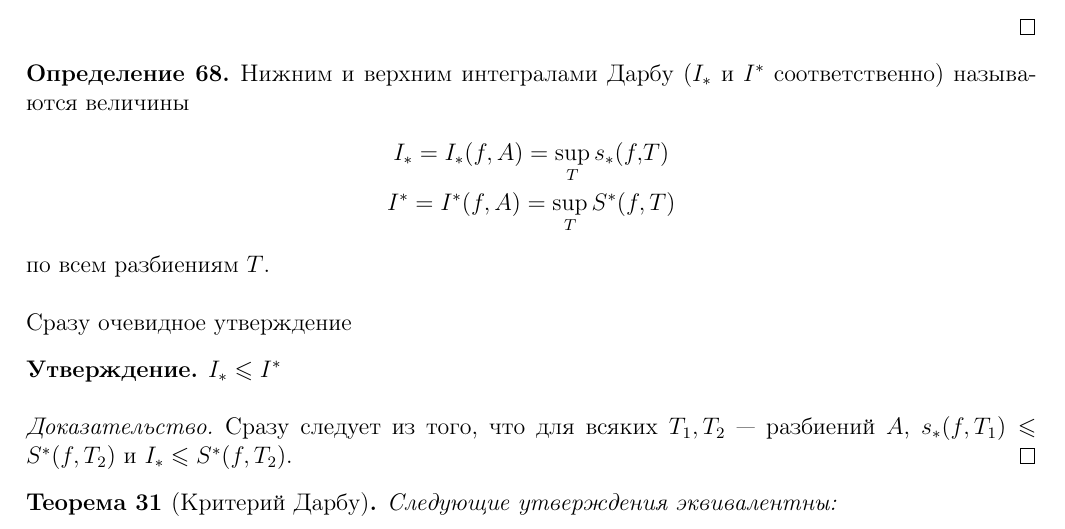
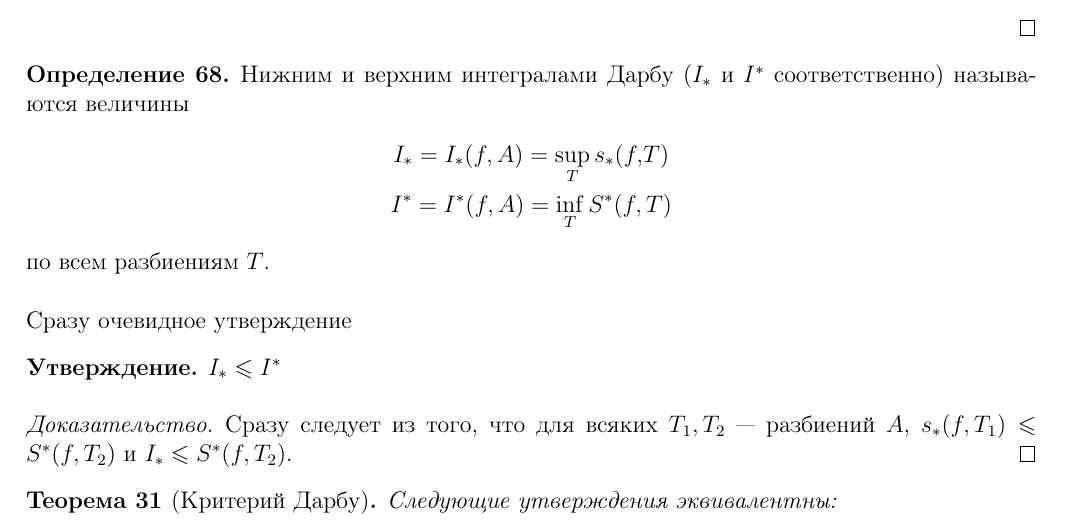
Before and after one commit to hse-ami/lectures, a LaTeX document (calculus_16-17_2course/calculus_16-17_2course.tex, which reads calculus_16-17_2course/lectures/calculus_27_[15.05.2017].tex): part of page 95 of 111, cut so that both start at the same text. Compiled offline with pdfLaTeX.

Commit message:
Fixed typos 5

```diff
--- a/calculus_16-17_2course/lectures/calculus_27_[15.05.2017].tex
+++ b/calculus_16-17_2course/lectures/calculus_27_[15.05.2017].tex
@@ -54,7 +54,7 @@ $$
     Нижним и верхним интегралами Дарбу ($I_*$ и $I^*$ соответственно) называются величины
     \begin{gather}
         I_* = I_*(f, A) = \sup_{T} s_*(f,T)\\
-        I^* = I^*(f, A) = \sup_{T} S^*(f, T)
+        I^* = I^*(f, A) = \inf_{T} S^*(f, T)
     \end{gather}
     по всем разбиениям $T$.
 \end{Def}
```
